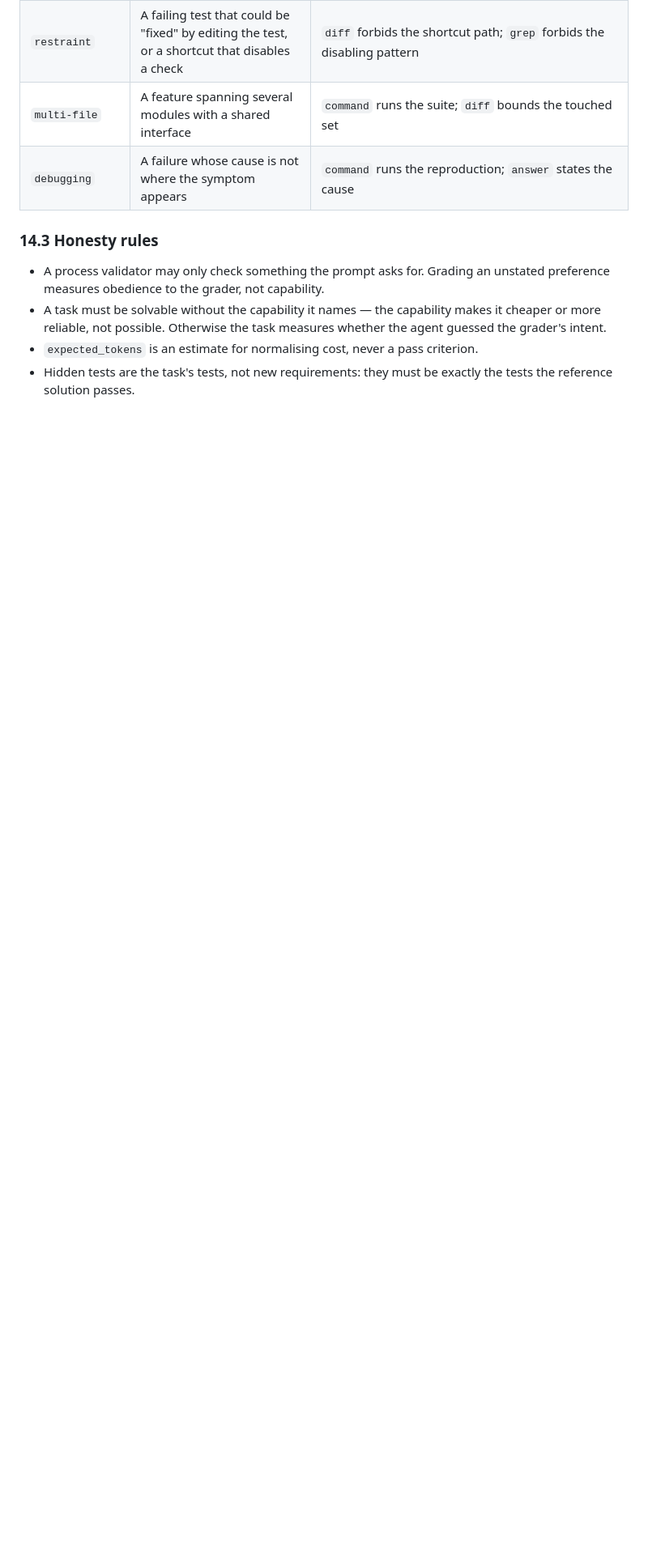
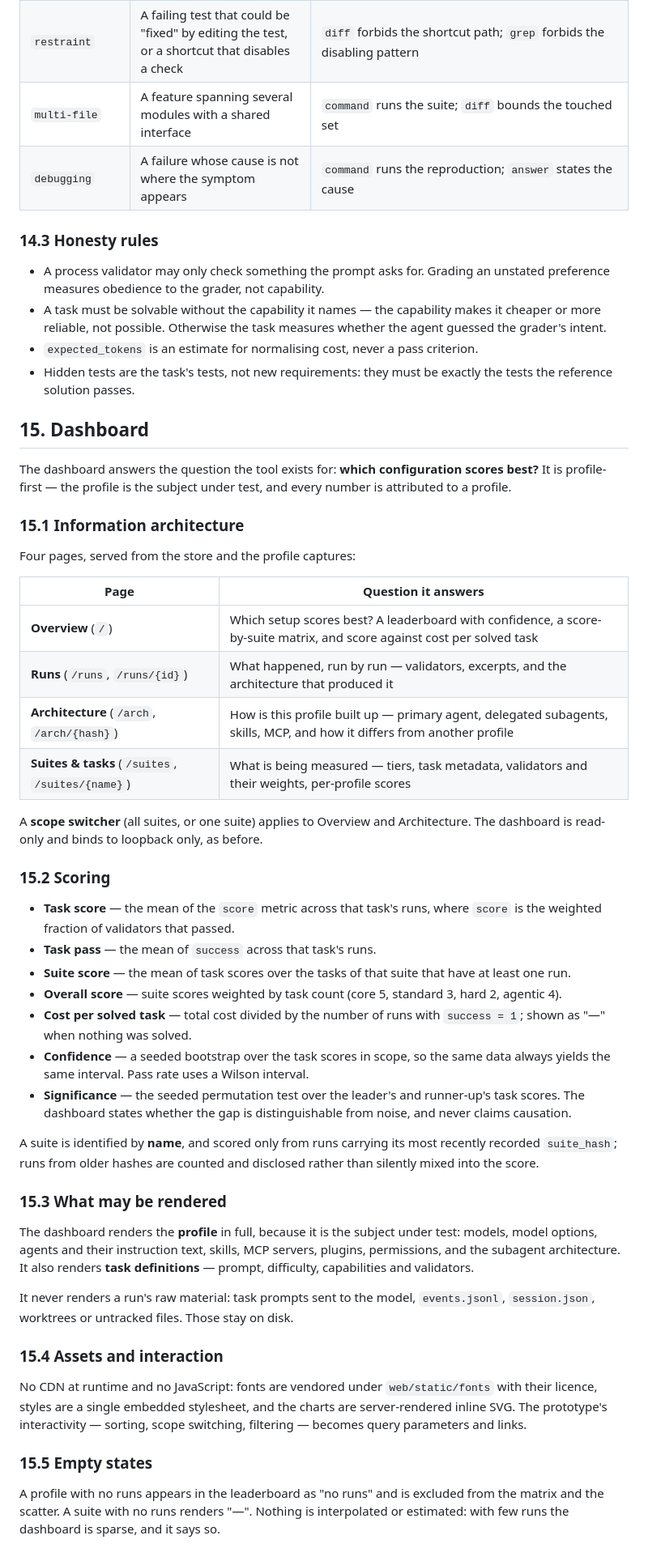
Before and after one commit to mblaauw/ocbench, a Markdown page: docs/design.md, the part around the change. Shown at 81% size. Rendered like a GitHub page; blank space fills up the shorter version.

Commit message:
docs: specify the profile-first dashboard

```diff
--- a/docs/design.md
+++ b/docs/design.md
@@ -826,3 +826,67 @@ instruction-following, restraint, debugging, multi-file, search
 - `expected_tokens` is an estimate for normalising cost, never a pass criterion.
 - Hidden tests are the task's tests, not new requirements: they must be exactly
   the tests the reference solution passes.
+
+## 15. Dashboard
+
+The dashboard answers the question the tool exists for: **which configuration
+scores best?** It is profile-first — the profile is the subject under test, and
+every number is attributed to a profile.
+
+### 15.1 Information architecture
+
+Four pages, served from the store and the profile captures:
+
+| Page | Question it answers |
+|---|---|
+| **Overview** (`/`) | Which setup scores best? A leaderboard with confidence, a score-by-suite matrix, and score against cost per solved task |
+| **Runs** (`/runs`, `/runs/{id}`) | What happened, run by run — validators, excerpts, and the architecture that produced it |
+| **Architecture** (`/arch`, `/arch/{hash}`) | How is this profile built up — primary agent, delegated subagents, skills, MCP, and how it differs from another profile |
+| **Suites & tasks** (`/suites`, `/suites/{name}`) | What is being measured — tiers, task metadata, validators and their weights, per-profile scores |
+
+A **scope switcher** (all suites, or one suite) applies to Overview and
+Architecture. The dashboard is read-only and binds to loopback only, as before.
+
+### 15.2 Scoring
+
+- **Task score** — the mean of the `score` metric across that task's runs, where
+  `score` is the weighted fraction of validators that passed.
+- **Task pass** — the mean of `success` across that task's runs.
+- **Suite score** — the mean of task scores over the tasks of that suite that
+  have at least one run.
+- **Overall score** — suite scores weighted by task count (core 5, standard 3,
+  hard 2, agentic 4).
+- **Cost per solved task** — total cost divided by the number of runs with
+  `success = 1`; shown as "—" when nothing was solved.
+- **Confidence** — a seeded bootstrap over the task scores in scope, so the same
+  data always yields the same interval. Pass rate uses a Wilson interval.
+- **Significance** — the seeded permutation test over the leader's and runner-up's
+  task scores. The dashboard states whether the gap is distinguishable from
+  noise, and never claims causation.
+
+A suite is identified by **name**, and scored only from runs carrying its most
+recently recorded `suite_hash`; runs from older hashes are counted and disclosed
+rather than silently mixed into the score.
+
+### 15.3 What may be rendered
+
+The dashboard renders the **profile** in full, because it is the subject under
+test: models, model options, agents and their instruction text, skills, MCP
+servers, plugins, permissions, and the subagent architecture. It also renders
+**task definitions** — prompt, difficulty, capabilities and validators.
+
+It never renders a run's raw material: task prompts sent to the model,
+`events.jsonl`, `session.json`, worktrees or untracked files. Those stay on disk.
+
+### 15.4 Assets and interaction
+
+No CDN at runtime and no JavaScript: fonts are vendored under `web/static/fonts`
+with their licence, styles are a single embedded stylesheet, and the charts are
+server-rendered inline SVG. The prototype's interactivity — sorting, scope
+switching, filtering — becomes query parameters and links.
+
+### 15.5 Empty states
+
+A profile with no runs appears in the leaderboard as "no runs" and is excluded
+from the matrix and the scatter. A suite with no runs renders "—". Nothing is
+interpolated or estimated: with few runs the dashboard is sparse, and it says so.
```
